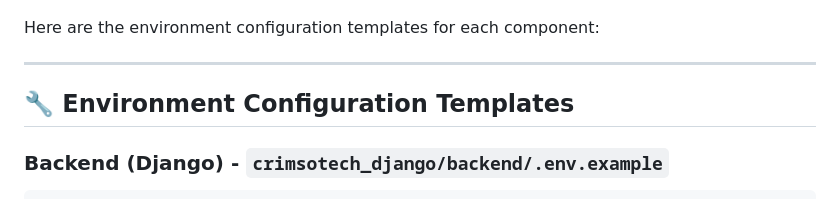
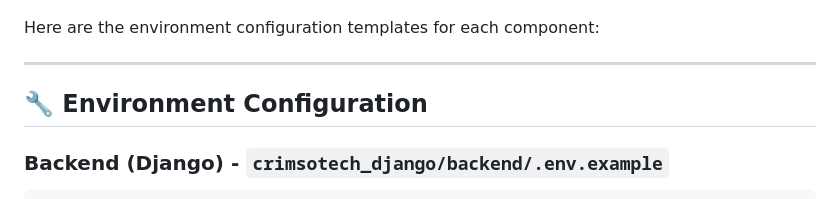
Before and after one commit to PajiiMarr/crimsotech, a Markdown page: README.md, the part around the change. Drawn GitHub-style.

Commit message:
Updated keyword readme.

```diff
--- a/README.md
+++ b/README.md
@@ -229,7 +229,7 @@ Here are the environment configuration templates for each component:
 
 ---
 
-## 🔧 Environment Configuration Templates
+## 🔧 Environment Configuration
 
 ### Backend (Django) - `crimsotech_django/backend/.env.example`
 
```
